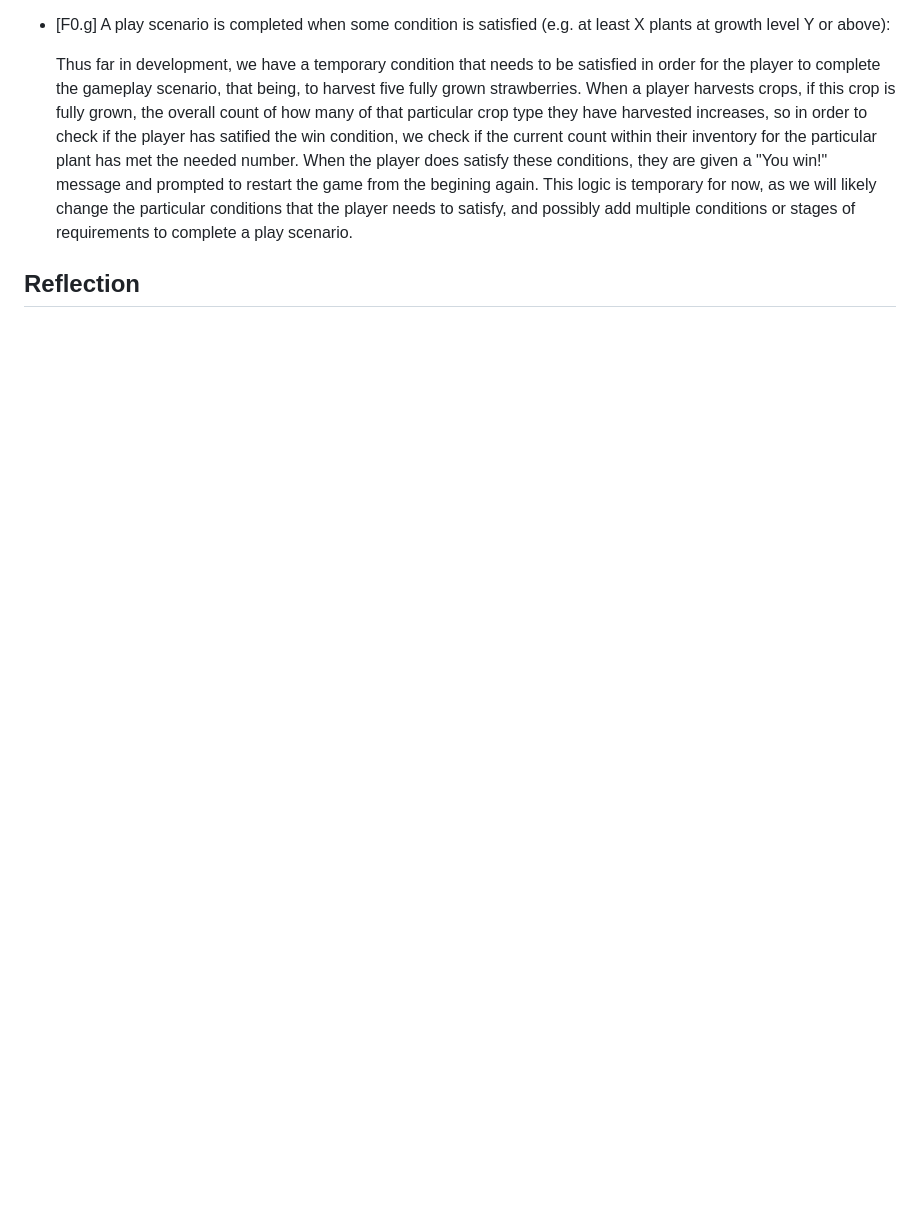
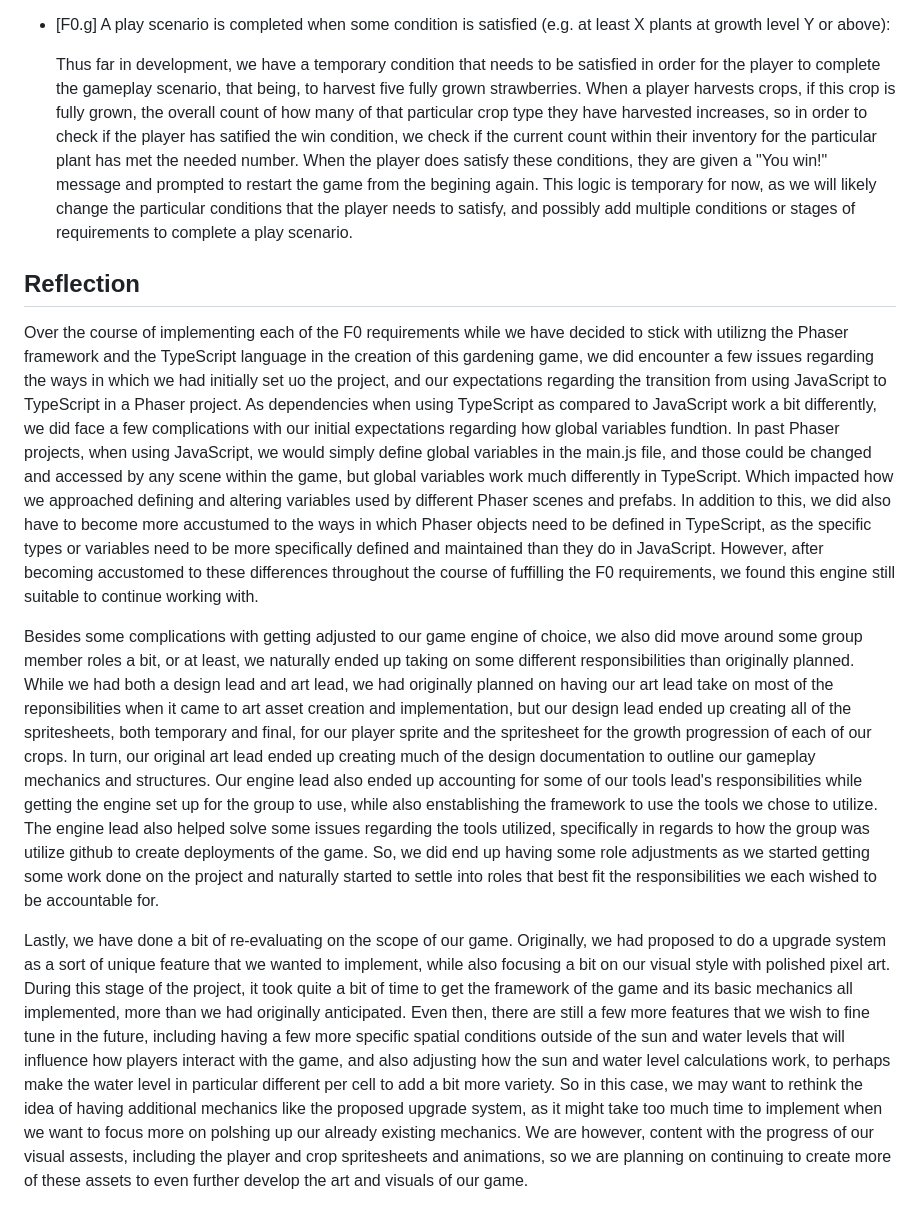
Before and after one commit to aplaxco1/CMPM121-FinalProject-Group5, a Markdown page: README.md, the part around the change. GitHub-like rendering; blank space fills up the shorter version.

Commit message:
finishing up f0 devlog

```diff
--- a/README.md
+++ b/README.md
@@ -155,3 +155,23 @@ of game development in a team environment.
   requirements to complete a play scenario.
 
 ## Reflection
+
+Over the course of implementing each of the F0 requirements while we have decided to stick with utilizng the Phaser framework and the TypeScript language in the creation of this gardening game, we did encounter
+a few issues regarding the ways in which we had initially set uo the project, and our expectations regarding the transition from using JavaScript to TypeScript in a Phaser project. As dependencies when using
+TypeScript as compared to JavaScript work a bit differently, we did face a few complications with our initial expectations regarding how global variables fundtion. In past Phaser projects, when using
+JavaScript, we would simply define global variables in the main.js file, and those could be changed and accessed by any scene within the game, but global variables work much differently in TypeScript. Which impacted how we approached defining and altering variables used by different Phaser scenes and prefabs. In addition to this, we did also have to become more accustumed to the ways in which Phaser objects need
+to be defined in TypeScript, as the specific types or variables need to be more specifically defined and maintained than they do in JavaScript. However, after becoming accustomed to these differences throughout
+the course of fuffilling the F0 requirements, we found this engine still suitable to continue working with.
+
+Besides some complications with getting adjusted to our game engine of choice, we also did move around some group member roles a bit, or at least, we naturally ended up taking on some different responsibilities
+than originally planned. While we had both a design lead and art lead, we had originally planned on having our art lead take on most of the reponsibilities when it came to art asset creation and implementation,
+but our design lead ended up creating all of the spritesheets, both temporary and final, for our player sprite and the spritesheet for the growth progression of each of our crops. In turn, our original art lead ended up creating much of the design documentation to outline our gameplay mechanics and structures. Our engine lead also ended up accounting for some of our tools lead's responsibilities while getting the engine set up for the group to use, while also enstablishing the framework to use the tools we chose to utilize. The engine lead also helped solve some issues regarding the tools utilized, specifically in regards to how the group was utilize github to create deployments of the game. So, we did end up having some role adjustments as we started getting some work done on the project and naturally started to settle
+into roles that best fit the responsibilities we each wished to be accountable for.
+
+Lastly, we have done a bit of re-evaluating on the scope of our game. Originally, we had proposed to do a upgrade system as a sort of unique feature that we wanted to implement, while also focusing a bit on our
+visual style with polished pixel art. During this stage of the project, it took quite a bit of time to get the framework of the game and its basic mechanics all implemented, more than we had originally
+anticipated. Even then, there are still a few more features that we wish to fine tune in the future, including having a few more specific spatial conditions outside of the sun and water levels that will
+influence how players interact with the game, and also adjusting how the sun and water level calculations work, to perhaps make the water level in particular different per cell to add a bit more variety. So in
+this case, we may want to rethink the idea of having additional mechanics like the proposed upgrade system, as it might take too much time to implement when we want to focus more on polshing up our already
+existing mechanics. We are however, content with the progress of our visual assests, including the player and crop spritesheets and animations, so we are planning on continuing to create more of these assets to
+even further develop the art and visuals of our game.
```
